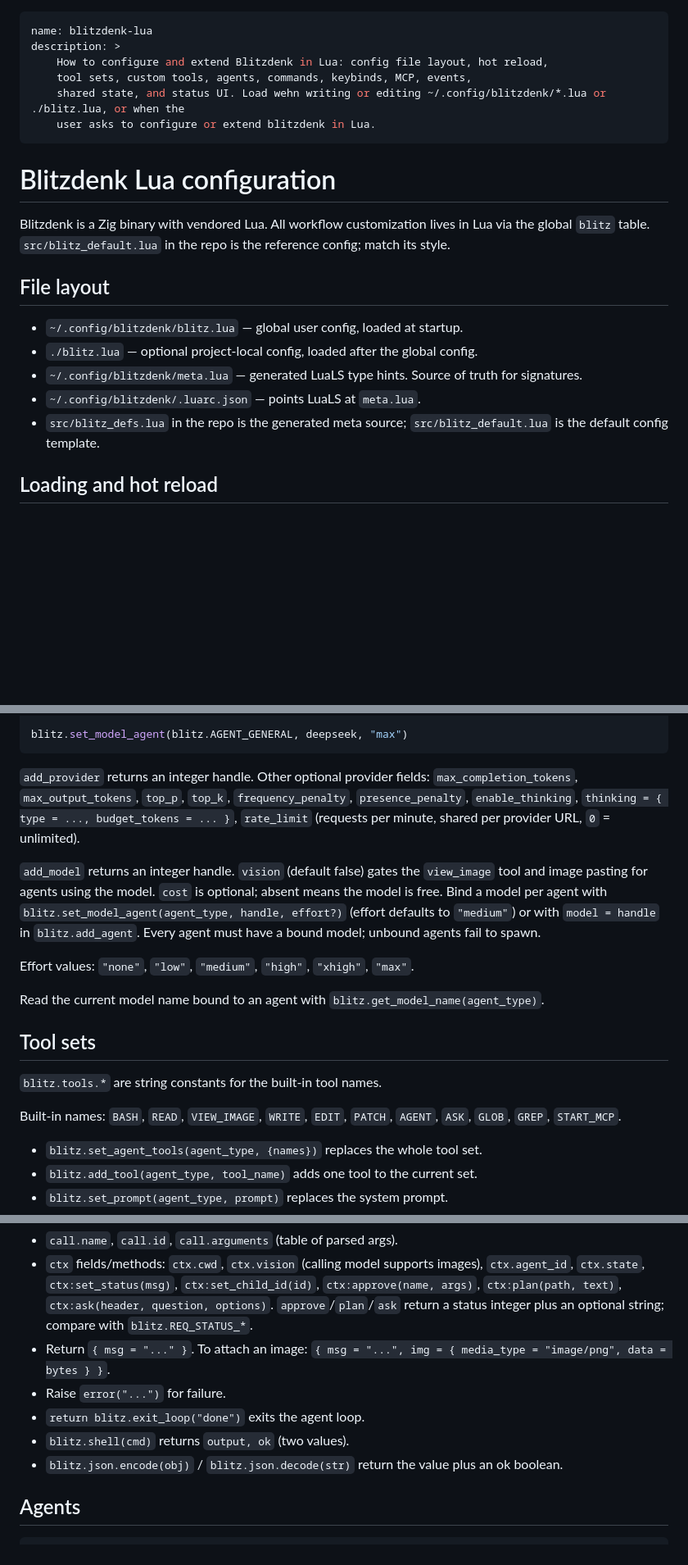
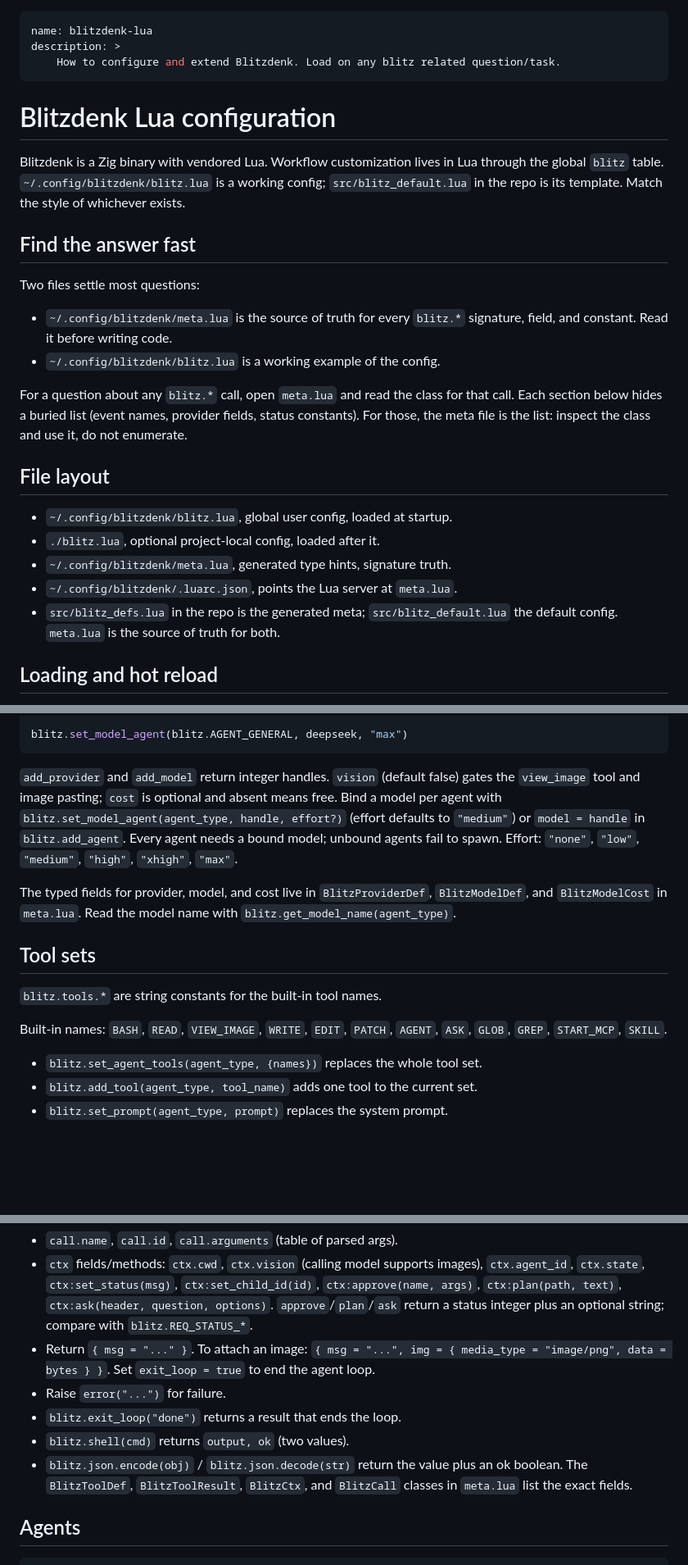
Before and after one commit to Lommix/blitzdenk, a Markdown page: src/skills/blitzdenk-lua.md, 3 parts joined by grey strips. Shown at 82% size. Drawn GitHub-style; blank space fills up the shorter version.

Commit message:
updated skill

````diff
--- a/src/skills/blitzdenk-lua.md
+++ b/src/skills/blitzdenk-lua.md
@@ -1,25 +1,36 @@
 ---
 name: blitzdenk-lua
 description: >
-    How to configure and extend Blitzdenk in Lua: config file layout, hot reload,
-    tool sets, custom tools, agents, commands, keybinds, MCP, events,
-    shared state, and status UI. Load wehn writing or editing ~/.config/blitzdenk/*.lua or ./blitz.lua, or when the
-    user asks to configure or extend blitzdenk in Lua.
+    How to configure and extend Blitzdenk. Load on any blitz related question/task.
 ---
 
 # Blitzdenk Lua configuration
 
-Blitzdenk is a Zig binary with vendored Lua. All workflow customization lives in
-Lua via the global `blitz` table. `src/blitz_default.lua` in the repo is the
-reference config; match its style.
+Blitzdenk is a Zig binary with vendored Lua. Workflow customization lives in
+Lua through the global `blitz` table. `~/.config/blitzdenk/blitz.lua` is a
+working config; `src/blitz_default.lua` in the repo is its template. Match the
+style of whichever exists.
+
+## Find the answer fast
+
+Two files settle most questions:
+
+- `~/.config/blitzdenk/meta.lua` is the source of truth for every `blitz.*`
+  signature, field, and constant. Read it before writing code.
+- `~/.config/blitzdenk/blitz.lua` is a working example of the config.
+
+For a question about any `blitz.*` call, open `meta.lua` and read the class
+for that call. Each section below hides a buried list (event names, provider
+fields, status constants). For those, the meta file is the list: inspect the
+class and use it, do not enumerate.
 
 ## File layout
 
-- `~/.config/blitzdenk/blitz.lua` — global user config, loaded at startup.
-- `./blitz.lua` — optional project-local config, loaded after the global config.
-- `~/.config/blitzdenk/meta.lua` — generated LuaLS type hints. Source of truth for signatures.
-- `~/.config/blitzdenk/.luarc.json` — points LuaLS at `meta.lua`.
-- `src/blitz_defs.lua` in the repo is the generated meta source; `src/blitz_default.lua` is the default config template.
+- `~/.config/blitzdenk/blitz.lua`, global user config, loaded at startup.
+- `./blitz.lua`, optional project-local config, loaded after it.
+- `~/.config/blitzdenk/meta.lua`, generated type hints, signature truth.
+- `~/.config/blitzdenk/.luarc.json`, points the Lua server at `meta.lua`.
+- `src/blitz_defs.lua` in the repo is the generated meta; `src/blitz_default.lua` the default config. `meta.lua` is the source of truth for both.
 
 ## Loading and hot reload
 
@@ -56,28 +67,23 @@ local deepseek = blitz.add_model({
 blitz.set_model_agent(blitz.AGENT_GENERAL, deepseek, "max")
 ```
 
-`add_provider` returns an integer handle. Other optional provider fields:
-`max_completion_tokens`, `max_output_tokens`, `top_p`, `top_k`,
-`frequency_penalty`, `presence_penalty`, `enable_thinking`, `thinking = { type = ..., budget_tokens = ... }`,
-`rate_limit` (requests per minute, shared per provider URL, `0` = unlimited).
+`add_provider` and `add_model` return integer handles. `vision` (default
+false) gates the `view_image` tool and image pasting; `cost` is optional and
+absent means free. Bind a model per agent with `blitz.set_model_agent(agent_type,
+handle, effort?)` (effort defaults to `"medium"`) or `model = handle` in
+`blitz.add_agent`. Every agent needs a bound model; unbound agents fail to
+spawn. Effort: `"none"`, `"low"`, `"medium"`, `"high"`, `"xhigh"`, `"max"`.
 
-`add_model` returns an integer handle. `vision` (default false) gates the
-`view_image` tool and image pasting for agents using the model. `cost` is
-optional; absent means the model is free. Bind a model per agent with
-`blitz.set_model_agent(agent_type, handle, effort?)` (effort defaults to
-`"medium"`) or with `model = handle` in `blitz.add_agent`. Every agent must
-have a bound model; unbound agents fail to spawn.
-
-Effort values: `"none"`, `"low"`, `"medium"`, `"high"`, `"xhigh"`, `"max"`.
-
-Read the current model name bound to an agent with `blitz.get_model_name(agent_type)`.
+The typed fields for provider, model, and cost live in `BlitzProviderDef`,
+`BlitzModelDef`, and `BlitzModelCost` in `meta.lua`. Read the model name with
+`blitz.get_model_name(agent_type)`.
 
 ## Tool sets
 
 `blitz.tools.*` are string constants for the built-in tool names.
 
 Built-in names: `BASH`, `READ`, `VIEW_IMAGE`,
-`WRITE`, `EDIT`, `PATCH`, `AGENT`, `ASK`, `GLOB`, `GREP`, `START_MCP`.
+`WRITE`, `EDIT`, `PATCH`, `AGENT`, `ASK`, `GLOB`, `GREP`, `START_MCP`, `SKILL`.
 
 - `blitz.set_agent_tools(agent_type, {names})` replaces the whole tool set.
 - `blitz.add_tool(agent_type, tool_name)` adds one tool to the current set.
@@ -127,11 +133,14 @@ Tool function rules:
   `ctx:ask(header, question, options)`. `approve`/`plan`/`ask` return a status
   integer plus an optional string; compare with `blitz.REQ_STATUS_*`.
 - Return `{ msg = "..." }`. To attach an image:
-  `{ msg = "...", img = { media_type = "image/png", data = bytes } }`.
+  `{ msg = "...", img = { media_type = "image/png", data = bytes } }`. Set
+  `exit_loop = true` to end the agent loop.
 - Raise `error("...")` for failure.
-- `return blitz.exit_loop("done")` exits the agent loop.
+- `blitz.exit_loop("done")` returns a result that ends the loop.
 - `blitz.shell(cmd)` returns `output, ok` (two values).
 - `blitz.json.encode(obj)` / `blitz.json.decode(str)` return the value plus an ok boolean.
+  The `BlitzToolDef`, `BlitzToolResult`, `BlitzCtx`, and `BlitzCall` classes in
+  `meta.lua` list the exact fields.
 
 ## Agents
 
````
Also changed, not shown: other parts of src/skills/blitzdenk-lua.md (+13 -22 lines).
